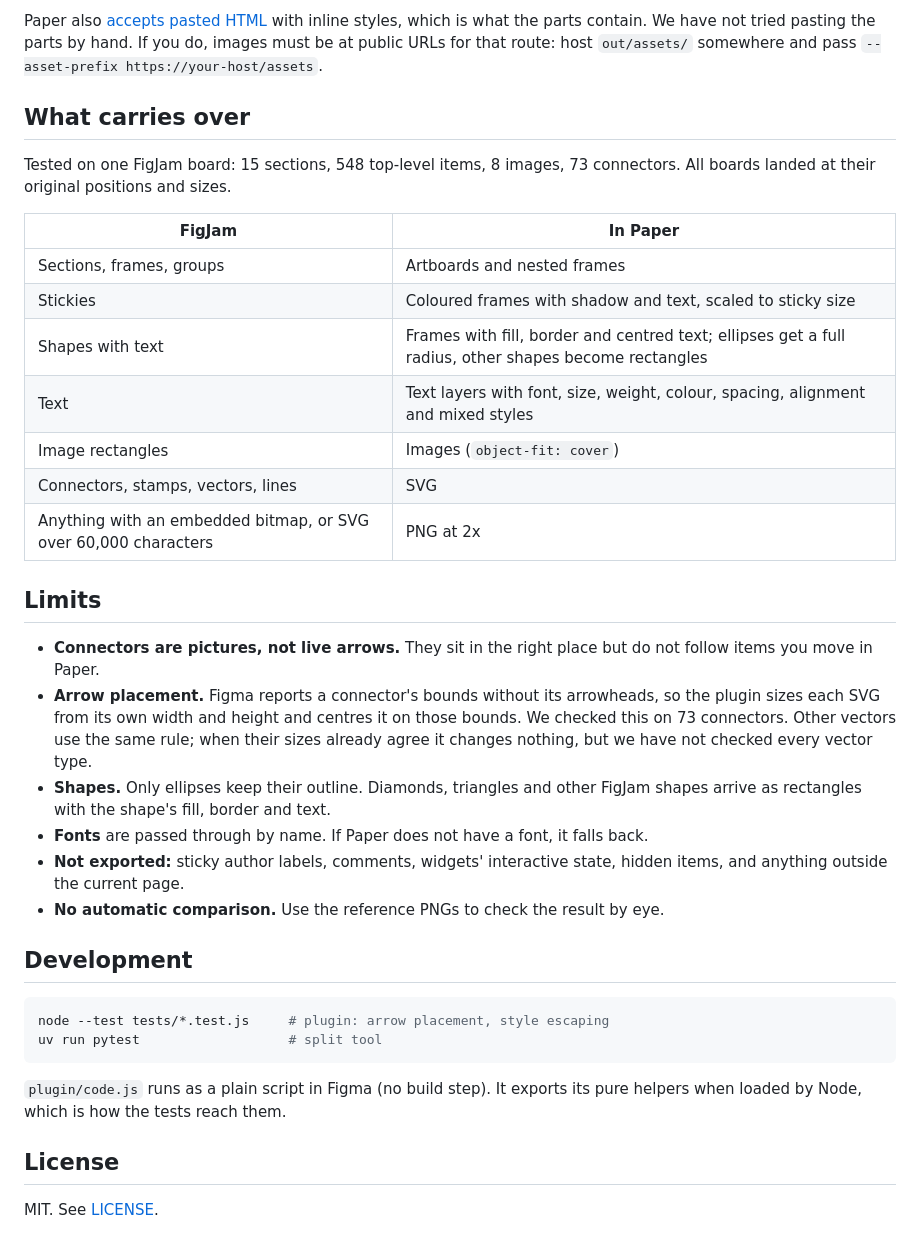
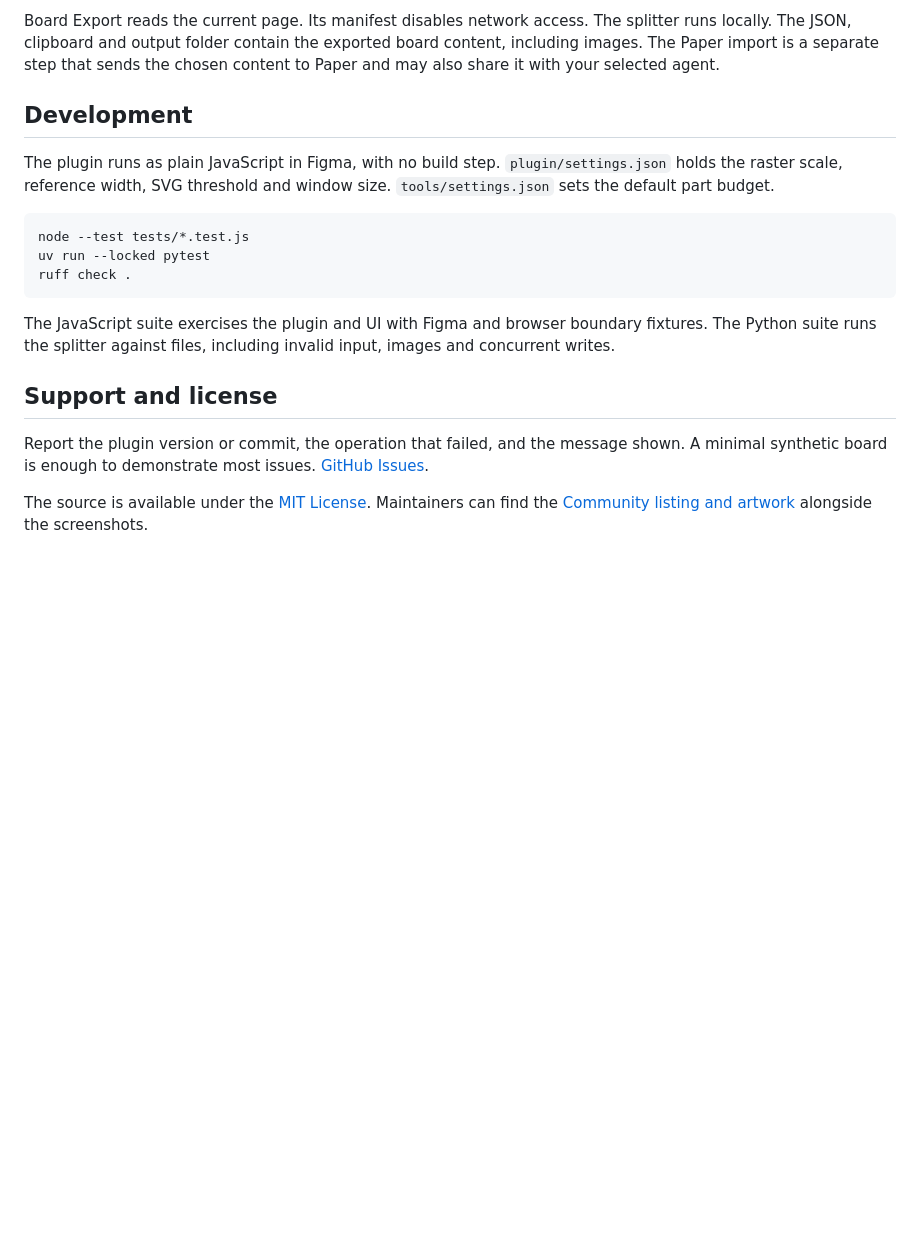
Before and after one commit to Gonzillaaa/paper-export-for-figjam, a Markdown page: README.md, the part around one of its changes. Drawn GitHub-style; blank space fills up the shorter version.

````diff
--- a/README.md
+++ b/README.md
@@ -104,37 +80,19 @@ Read part files with a tool that returns them unchanged: some file-reading tools
-Paper also [accepts pasted HTML](https://paper.design/docs/paste/html) with inline styles, which is what the parts contain. We have not tried pasting the parts by hand. If you do, images must be at public URLs for that route: host `out/assets/` somewhere and pass `--asset-prefix https://your-host/assets`.
-
-## What carries over
-
-Tested on one FigJam board: 15 sections, 548 top-level items, 8 images, 73 connectors. All boards landed at their original positions and sizes.
-
-| FigJam | In Paper |
-|---|---|
-| Sections, frames, groups | Artboards and nested frames |
-| Stickies | Coloured frames with shadow and text, scaled to sticky size |
-| Shapes with text | Frames with fill, border and centred text; ellipses get a full radius, other shapes become rectangles |
-| Text | Text layers with font, size, weight, colour, spacing, alignment and mixed styles |
-| Image rectangles | Images (`object-fit: cover`) |
-| Connectors, stamps, vectors, lines | SVG |
-| Anything with an embedded bitmap, or SVG over 60,000 characters | PNG at 2x |
-
-## Limits
-
-- **Connectors are pictures, not live arrows.** They sit in the right place but do not follow items you move in Paper.
-- **Arrow placement.** Figma reports a connector's bounds without its arrowheads, so the plugin sizes each SVG from its own width and height and centres it on those bounds. We checked this on 73 connectors. Other vectors use the same rule; when their sizes already agree it changes nothing, but we have not checked every vector type.
-- **Shapes.** Only ellipses keep their outline. Diamonds, triangles and other FigJam shapes arrive as rectangles with the shape's fill, border and text.
-- **Fonts** are passed through by name. If Paper does not have a font, it falls back.
-- **Not exported:** sticky author labels, comments, widgets' interactive state, hidden items, and anything outside the current page.
-- **No automatic comparison.** Use the reference PNGs to check the result by eye.
+Board Export reads the current page. Its manifest disables network access. The splitter runs locally. The JSON, clipboard and output folder contain the exported board content, including images. The Paper import is a separate step that sends the chosen content to Paper and may also share it with your selected agent.
 
 ## Development
 
-```bash
-node --test tests/*.test.js     # plugin: arrow placement, style escaping
-uv run pytest                   # split tool
+The plugin runs as plain JavaScript in Figma, with no build step. `plugin/settings.json` holds the raster scale, reference width, SVG threshold and window size. `tools/settings.json` sets the default part budget.
+
+```sh
+node --test tests/*.test.js
+uv run --locked pytest
+ruff check .
 ```
 
-`plugin/code.js` runs as a plain script in Figma (no build step). It exports its pure helpers when loaded by Node, which is how the tests reach them.
+The JavaScript suite exercises the plugin and UI with Figma and browser boundary fixtures. The Python suite runs the splitter against files, including invalid input, images and concurrent writes.
 
-## License
+## Support and license
 
-MIT. See [LICENSE](LICENSE).
+Report the plugin version or commit, the operation that failed, and the message shown. A minimal synthetic board is enough to demonstrate most issues. [GitHub Issues](https://github.com/Gonzillaaa/board-export/issues).
+
+The source is available under the [MIT License](LICENSE). Maintainers can find the [Community listing and artwork](docs/community/listing.md) alongside the screenshots.
````
Also changed, not shown: other parts of README.md (+61 -85 lines), docs/community/listing.md (added, +26 -0 lines), docs/community/cover.png (added), docs/community/icon.png (added), 2 other files.
